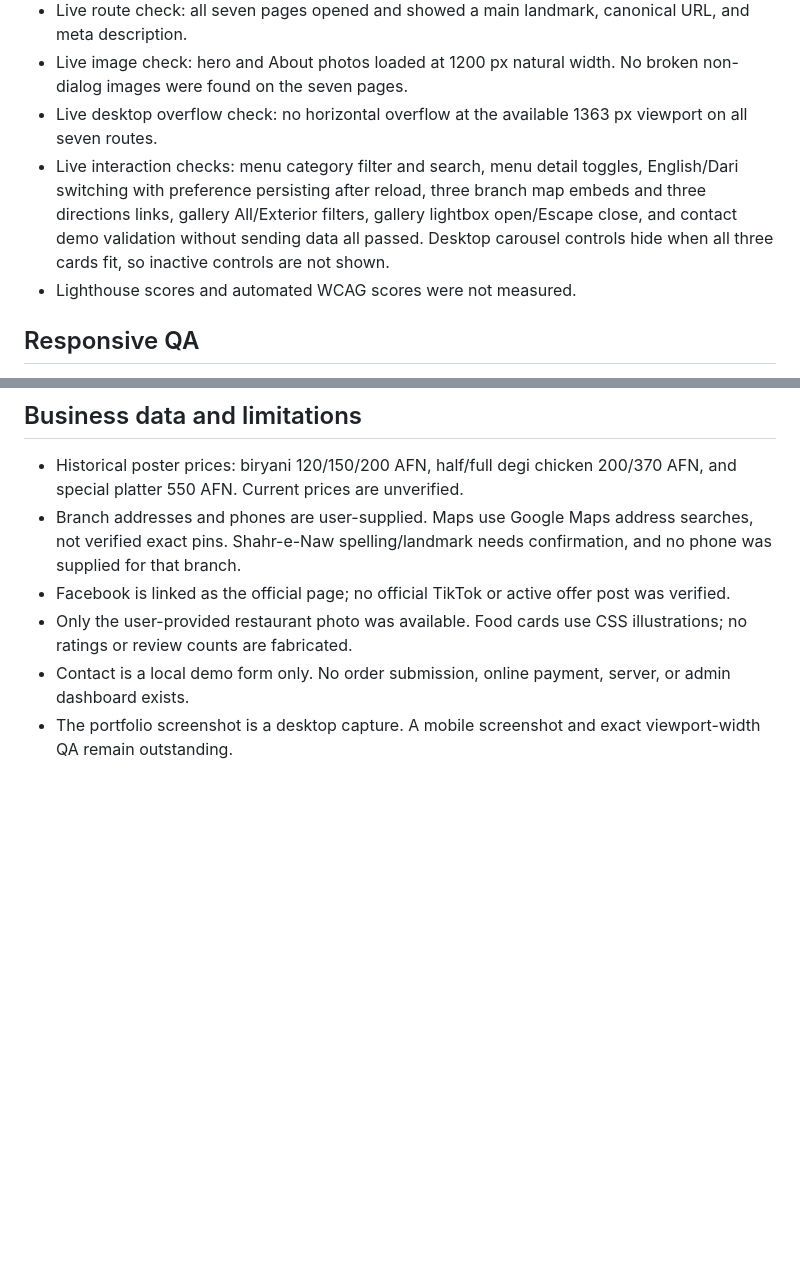
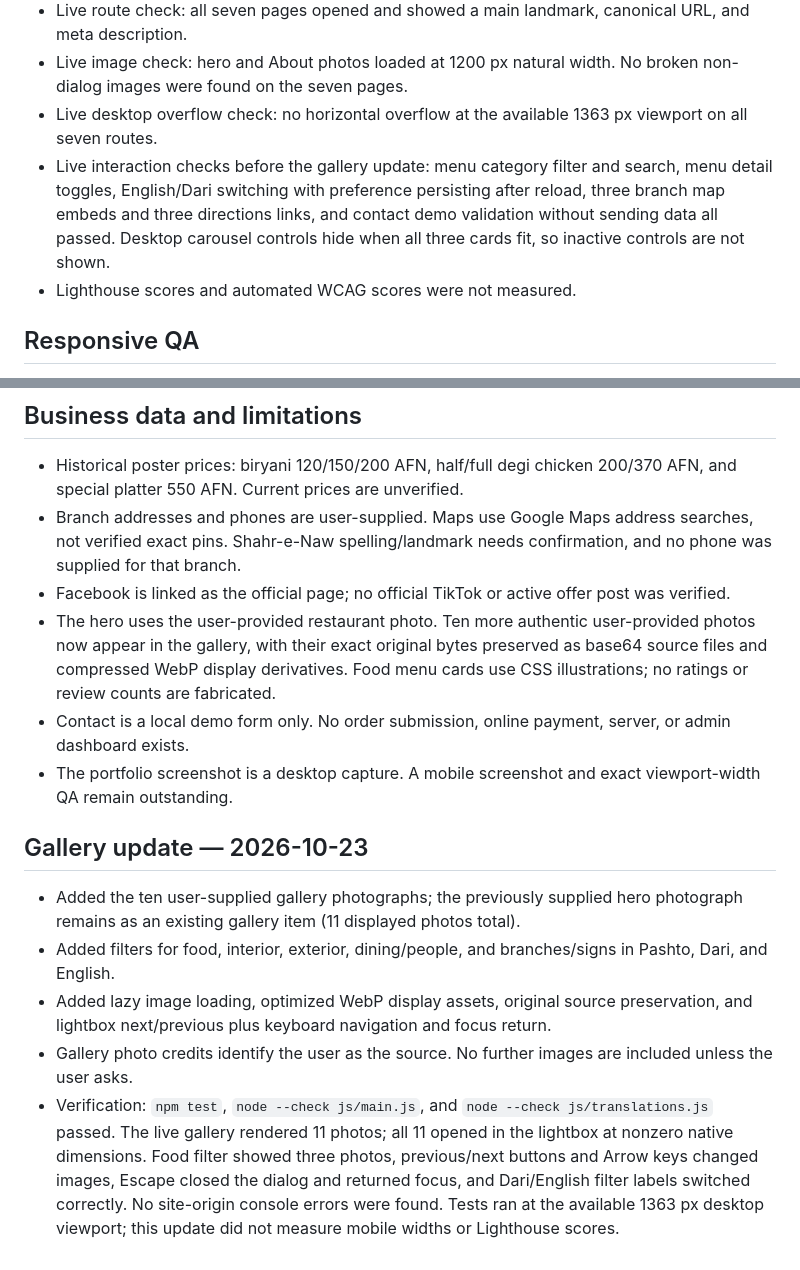
Before and after one commit to awaljanhematyar/dewa-biryani, a Markdown page: PROJECT_REPORT.md, 2 parts joined by grey strips. GitHub-like rendering; blank space fills up the shorter version.

Commit message:
Record gallery verification and user photo sources
Updated interaction checks and added user-supplied gallery photos with optimizations.

```diff
--- a/PROJECT_REPORT.md
+++ b/PROJECT_REPORT.md
@@ -27,7 +27,7 @@ Website source published to GitHub and deployed to Vercel. Portfolio project car
 - Live route check: all seven pages opened and showed a main landmark, canonical URL, and meta description.
 - Live image check: hero and About photos loaded at 1200 px natural width. No broken non-dialog images were found on the seven pages.
 - Live desktop overflow check: no horizontal overflow at the available 1363 px viewport on all seven routes.
-- Live interaction checks: menu category filter and search, menu detail toggles, English/Dari switching with preference persisting after reload, three branch map embeds and three directions links, gallery All/Exterior filters, gallery lightbox open/Escape close, and contact demo validation without sending data all passed. Desktop carousel controls hide when all three cards fit, so inactive controls are not shown.
+- Live interaction checks before the gallery update: menu category filter and search, menu detail toggles, English/Dari switching with preference persisting after reload, three branch map embeds and three directions links, and contact demo validation without sending data all passed. Desktop carousel controls hide when all three cards fit, so inactive controls are not shown.
 - Lighthouse scores and automated WCAG scores were not measured.
 
 ## Responsive QA
@@ -45,6 +45,15 @@ Responsive CSS includes tablet and mobile breakpoints at 850 px and 600 px. The
 - Historical poster prices: biryani 120/150/200 AFN, half/full degi chicken 200/370 AFN, and special platter 550 AFN. Current prices are unverified.
 - Branch addresses and phones are user-supplied. Maps use Google Maps address searches, not verified exact pins. Shahr-e-Naw spelling/landmark needs confirmation, and no phone was supplied for that branch.
 - Facebook is linked as the official page; no official TikTok or active offer post was verified.
-- Only the user-provided restaurant photo was available. Food cards use CSS illustrations; no ratings or review counts are fabricated.
+- The hero uses the user-provided restaurant photo. Ten more authentic user-provided photos now appear in the gallery, with their exact original bytes preserved as base64 source files and compressed WebP display derivatives. Food menu cards use CSS illustrations; no ratings or review counts are fabricated.
 - Contact is a local demo form only. No order submission, online payment, server, or admin dashboard exists.
 - The portfolio screenshot is a desktop capture. A mobile screenshot and exact viewport-width QA remain outstanding.
+
+
+## Gallery update — 2026-10-23
+
+- Added the ten user-supplied gallery photographs; the previously supplied hero photograph remains as an existing gallery item (11 displayed photos total).
+- Added filters for food, interior, exterior, dining/people, and branches/signs in Pashto, Dari, and English.
+- Added lazy image loading, optimized WebP display assets, original source preservation, and lightbox next/previous plus keyboard navigation and focus return.
+- Gallery photo credits identify the user as the source. No further images are included unless the user asks.
+- Verification: `npm test`, `node --check js/main.js`, and `node --check js/translations.js` passed. The live gallery rendered 11 photos; all 11 opened in the lightbox at nonzero native dimensions. Food filter showed three photos, previous/next buttons and Arrow keys changed images, Escape closed the dialog and returned focus, and Dari/English filter labels switched correctly. No site-origin console errors were found. Tests ran at the available 1363 px desktop viewport; this update did not measure mobile widths or Lighthouse scores.
```
